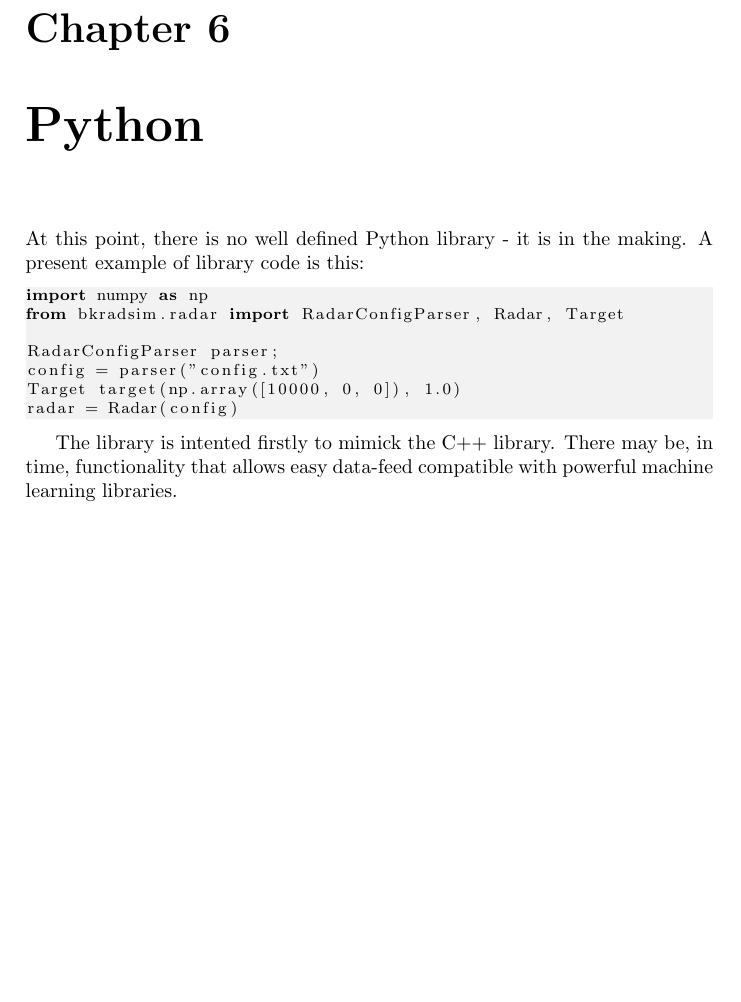
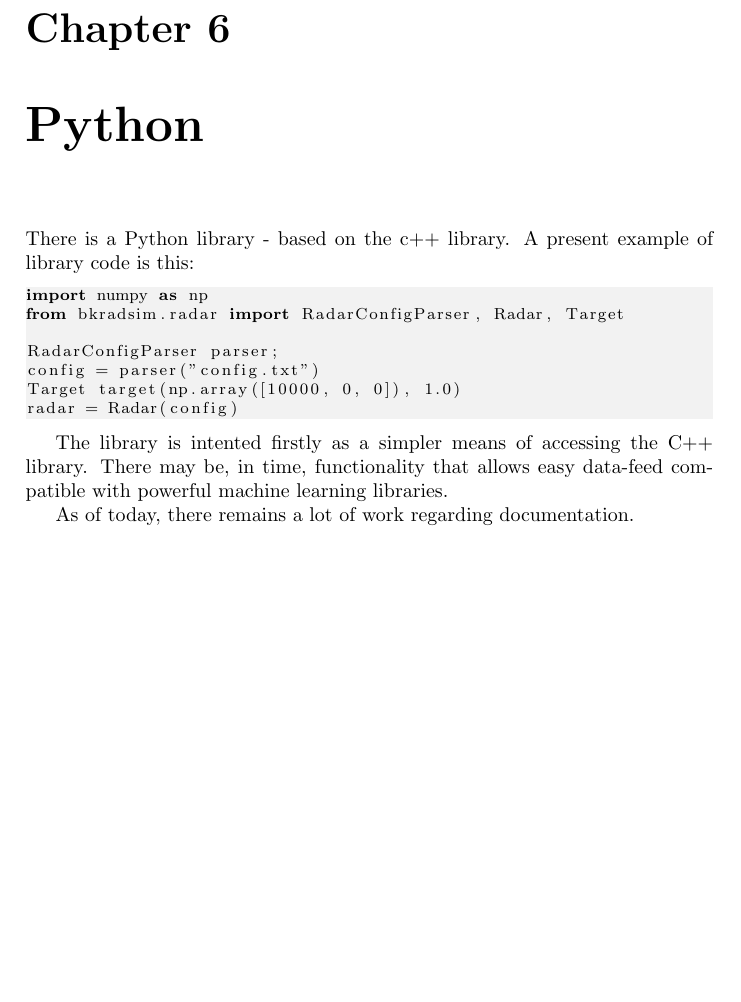
Before and after one commit to stefoss23/bkrs, a LaTeX thesis (latex/Manual.tex): part of page 45 of 57, cut so that both start at the same text, the shorter picture padded with empty space. Compiled offline with pdfLaTeX.

Commit message:
Updated text regarding Python.

```diff
--- a/latex/Manual.tex
+++ b/latex/Manual.tex
@@ -1435,7 +1435,7 @@ position(t) = \begin{cases}
     backgroundcolor=\color{black!5}, % set backgroundcolor
     basicstyle=\footnotesize,% basic font setting
 }
-At this point, there is no well defined Python library - it is in the making. A present example of library code is this:
+There is a Python library - based on the c++ library. A present example of library code is this:
 \begin{lstlisting}
 import numpy as np
 from bkradsim.radar import RadarConfigParser, Radar, Target
@@ -1446,7 +1446,9 @@ Target target(np.array([10000, 0, 0]), 1.0)
 radar = Radar(config)
 \end{lstlisting}
 
-The library is intented firstly to mimick the C++ library. There may be, in time, functionality that allows easy data-feed compatible with powerful machine learning libraries.
+The library is intented firstly as a simpler means of accessing the C++ library. There may be, in time, functionality that allows easy data-feed compatible with powerful machine learning libraries.
+
+As of today, there remains a lot of work regarding documentation.
 
 
 \chapter{Radar Configuration Files}
```
